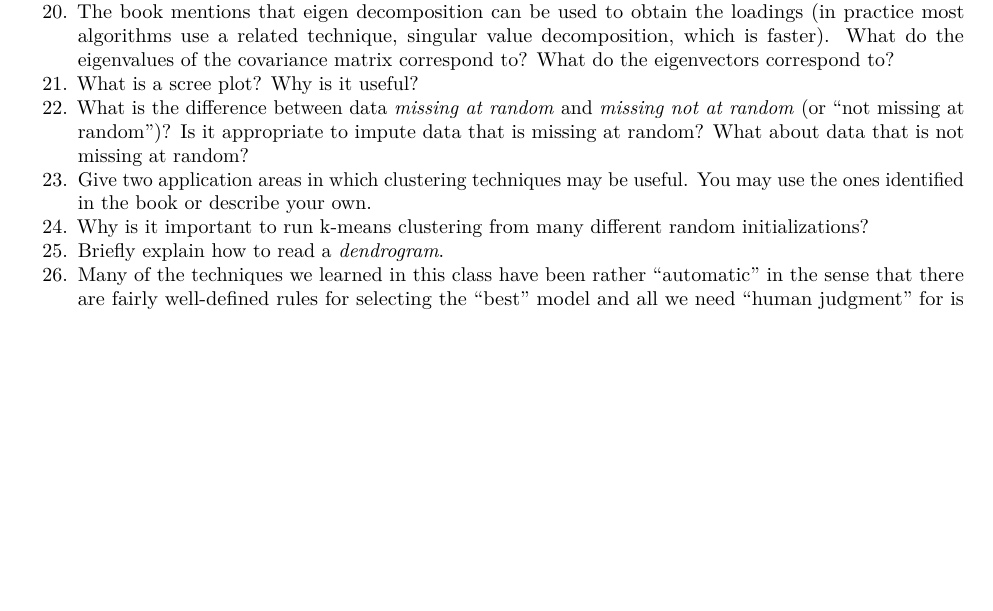
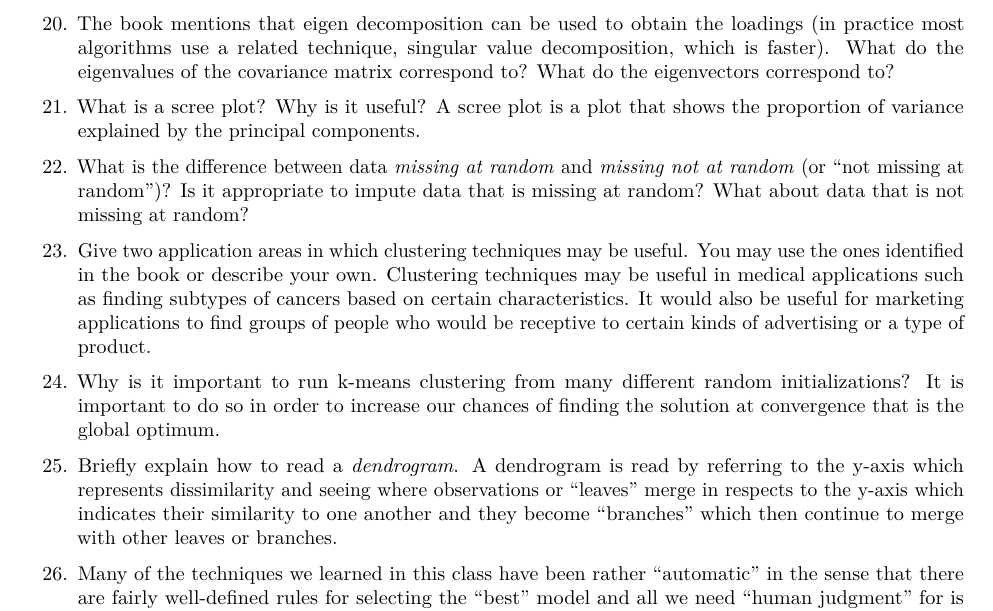
Before and after one commit to lvll2/MATH-437, an R Markdown document (Homework6 Revised.Rmd): part of page 3 of 9, cut so that both start at the same text, the shorter picture padded with empty space. Rendered offline with R 4.5, knitr and Pandoc, then LaTeX, with nearby package versions; some code elsewhere in the file could not run offline.

Commit message:
21, 23, 24, 25 key terms

```diff
--- a/Homework6 Revised.Rmd
+++ b/Homework6 Revised.Rmd
@@ -72,12 +72,24 @@ Answer: Boosted trees are grown sequentially meaning the next tree learns based
 18. Briefly explain how *gradient descent* methods work. Why is estimating the gradient relatively straightforward when (scaled) MSE is used as the objective function $R(\theta)$?
 19. What is a principal component *score* vector? How are the associated *loadings* computed?
 20. The book mentions that eigen decomposition can be used to obtain the loadings (in practice most algorithms use a related technique, singular value decomposition, which is faster). What do the eigenvalues of the covariance matrix correspond to? What do the eigenvectors correspond to?
+
 21. What is a scree plot? Why is it useful?
+A scree plot is a plot that shows the proportion of variance explained by the principal components.
+
 22. What is the difference between data *missing at random* and *missing not at random* (or "not missing at random")? Is it appropriate to impute data that is missing at random? What about data that is not missing at random?
+
 23. Give two application areas in which clustering techniques may be useful. You may use the ones identified in the book or describe your own.
+Clustering techniques may be useful in medical applications such as finding subtypes of cancers based on certain characteristics. It would also be useful for marketing applications to find groups of people who would be receptive to certain kinds of advertising or a type of product.
+
+
 24. Why is it important to run k-means clustering from many different random initializations?
+It is important to do so in order to increase our chances of finding the solution at convergence that is the global optimum.
+
 25. Briefly explain how to read a *dendrogram*.
+A dendrogram is read by referring to the y-axis which represents dissimilarity and seeing where observations or "leaves" merge in respects to the y-axis which indicates their similarity to one another and they become "branches" which then continue to merge with other leaves or branches.
+
 26. Many of the techniques we learned in this class have been rather "automatic" in the sense that there are fairly well-defined rules for selecting the "best" model and all we need "human judgment" for is determining which of several models "close enough to the best" we should actually use. This does not work for cluster analysis. Give at least two reasons why cluster analysis requires us to think a lot harder before settling on a "best" model.
+
 
 # Conceptual Problems
 
```
